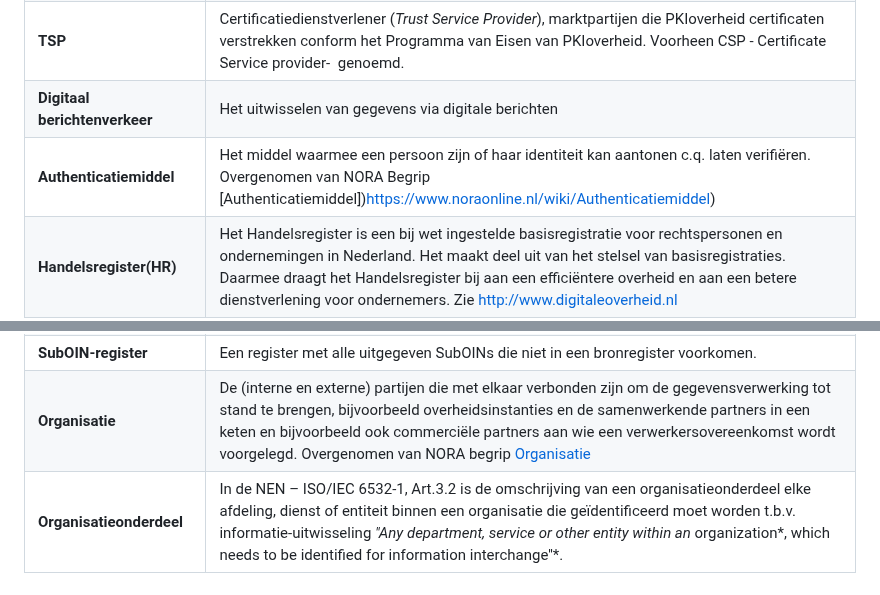
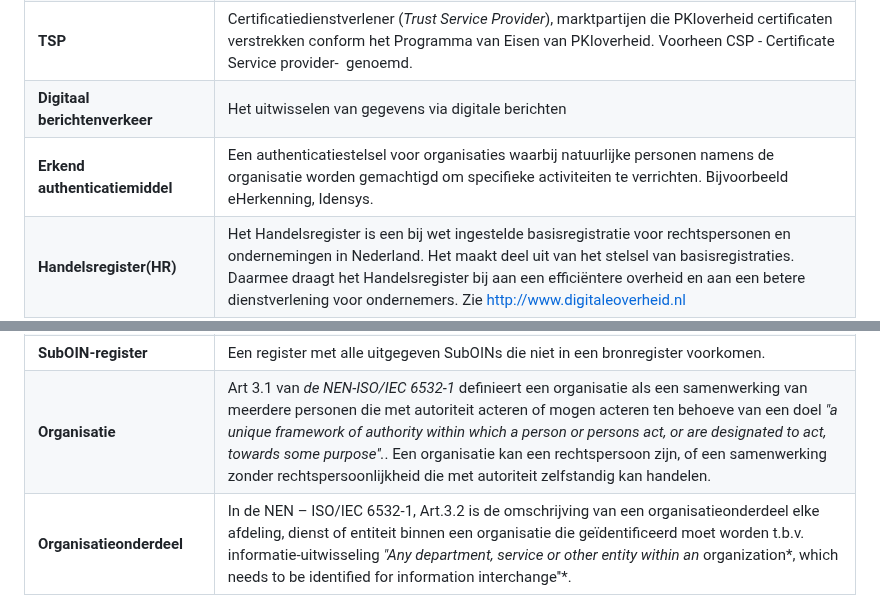
Before and after one commit to Logius-standaarden/OIN-Stelsel, a Markdown page: ch08_Bijlage A - Begrippen.md, 2 parts joined by grey strips. GitHub-like rendering.

Commit message:
Update ch08_Bijlage A - Begrippen.md
Undo van wijzigingen in develop branch. Nieuwe branch voor wijzigingen op begrippenkader

```diff
--- a/ch08_Bijlage A - Begrippen.md
+++ b/ch08_Bijlage A - Begrippen.md
@@ -10,14 +10,14 @@
 |**<dfn data-lt="COR">Centrale OIN Raadpleegvoorziening</dfn> (COR)**|De COR biedt een publiek deel voor online inzage in de identificerende nummers van organisaties en organisatieonderdelen en biedt een besloten omgeving met een beheermodule voor het registreren van OINs en SubOINs. Het OIN-register is onderdeel van de COR.|
 |**<dfn>TSP</dfn>**|Certificatiedienstverlener (*Trust Service Provider*), marktpartijen die PKIoverheid certificaten verstrekken conform het Programma van Eisen van PKIoverheid. Voorheen CSP - Certificate Service provider-  genoemd.|
 |**Digitaal berichtenverkeer**|Het uitwisselen van gegevens via digitale berichten|
-| **Authenticatiemiddel** | Het middel waarmee een persoon zijn of haar identiteit kan aantonen c.q. laten verifiëren. Overgenomen van NORA Begrip [Authenticatiemiddel])https://www.noraonline.nl/wiki/Authenticatiemiddel) |
+|**Erkend authenticatiemiddel**|Een authenticatiestelsel voor organisaties waarbij natuurlijke personen namens de organisatie worden gemachtigd om specifieke activiteiten te verrichten. Bijvoorbeeld eHerkenning, Idensys.|
 |**<dfn data-lt="HR">Handelsregister</dfn>(HR)**|Het Handelsregister is een bij wet ingestelde basisregistratie voor rechtspersonen en ondernemingen in Nederland. Het maakt deel uit van het stelsel van basisregistraties. Daarmee draagt het Handelsregister bij aan een efficiëntere overheid en aan een betere dienstverlening voor ondernemers. Zie http://www.digitaleoverheid.nl
 |**<dfn>KVK-nummer</dfn>**|Het KVK-nummer is het inschrijvingsnummer van de onderneming in het Handelsregister. Elke onderneming of maatschappelijke activiteit krijgt in het handelsregister één KVK-nummer, dit KVK-nummer bestaat altijd uit 8 cijfers. Bij bedrijfsoverdracht houden ondernemingen wijzigt hun KVK-nummer.|
 |**Niet-natuurlijk persoon**|Een niet-natuurlijk persoon is een organisatie of samenwerkingsverband dat rechten en plichten heeft en wordt gedefinieerd aan de hand van het [=RSIN=] (bron KVK).|
 |**<dfn data-lt="SubOIN-beheerders">SubOIN-beheerder</dfn>**| Een overheidsorganisatie die door Logius de status is verleend om unieke identificerende nummers aan organisaties toe te kennen. Op basis van dat identificerende nummer wordt een SubOIN aangemaakt, vaak met een hiervoor specifiek gecreëerde prefix. SubOINs worden onder het Hoofd OIN van de SubOIN-Beheerder aangemaakt. De SubOIN-beheerder draagt zorg voor de registratie van SubOINs voor organisaties die niet in een aangesloten register voorkomen maar die wel bij een broninstantie of op basis van brondocumenten kunnen worden geïdentificeerd en geverifieerd. De SubOIN-beheerder stelt de identificatie van een partij vast aan de hand van bewijsstukken of zelfstandig onderzoek.|
 |**<dfn>OIN-houder</dfn>**|De OIN-houder is een rechtspersoon met een publieke taak, die gebruik maakt van het OIN. Alleen OIN-houders met rechtspersoonlijkheid kunnen een OIN aanvragen voor een organisatie of organisatieonderdeel die onder zijn juridische verantwoordelijkheid valt. Zij zijn verantwoordelijk voor de door hun aangevraagde SubOINs(s). De Voorwaarden Digikoppeling en Digikoppeling Gebruiksvoorwaarden heeft het niet over OIN-houders maar gebruiken de begrippen *[=Afnemer=]* en *Gebruiker*|
 |**SubOIN-register**|Een register met alle uitgegeven SubOINs die niet in een bronregister voorkomen.|
-|**Organisatie**| De (interne en externe) partijen die met elkaar verbonden zijn om de gegevensverwerking tot stand te brengen, bijvoorbeeld overheidsinstanties en de samenwerkende partners in een keten en bijvoorbeeld ook commerciële partners aan wie een verwerkersovereenkomst wordt voorgelegd. Overgenomen van NORA begrip [Organisatie](https://www.noraonline.nl/wiki/Organisatie_(begrip_gegevensmanagement))|
+|**Organisatie**|Art 3.1 van *de NEN-ISO/IEC 6532-1* definieert een organisatie als een samenwerking van meerdere personen die met autoriteit acteren of mogen acteren ten behoeve van een doel *"a unique framework of authority within which a person or persons act, or are designated to act, towards some purpose''.*. Een organisatie kan een rechtspersoon zijn, of een samenwerking zonder rechtspersoonlijkheid die met autoriteit zelfstandig kan handelen.|
 |**Organisatieonderdeel**|In de NEN – ISO/IEC 6532-1, Art.3.2 is de omschrijving van een organisatieonderdeel elke afdeling, dienst of entiteit binnen een organisatie die geïdentificeerd moet worden t.b.v. informatie-uitwisseling *"Any department, service or other entity within an* organization*, which needs to be identified for information interchange''*.|
 |**Overheidsregistraties**|Onder een overheidsregistratie wordt verstaan een landelijk dekkende registratie, met een wettelijke grondslag, waarin gegevens over individuele en identificeerbare objecten, subjecten of rechten zijn vastgelegd.|
 |**PKIoverheid**|het Nederlandse stelsel van public key infrastructure dat door Logius wordt beheerd. Het Programma van Eisen (PvE) van PKIoverheid specificeert de eisen die aan de uitgifte van PKIoverheid certificaten door CSP's worden gesteld.|
```
